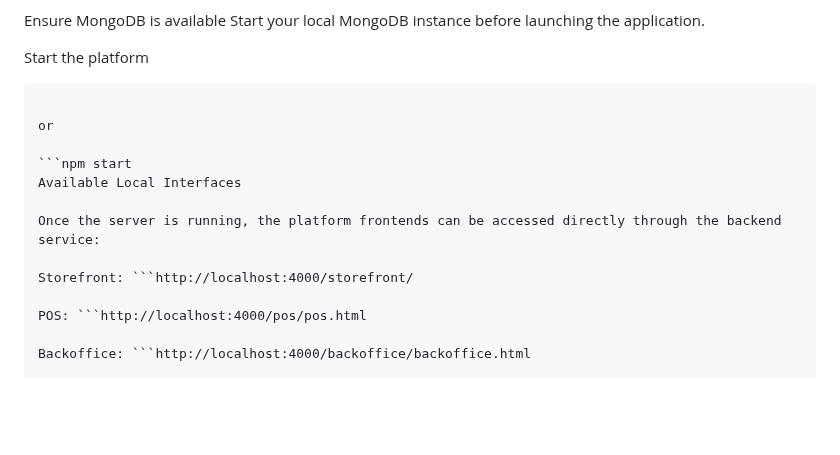
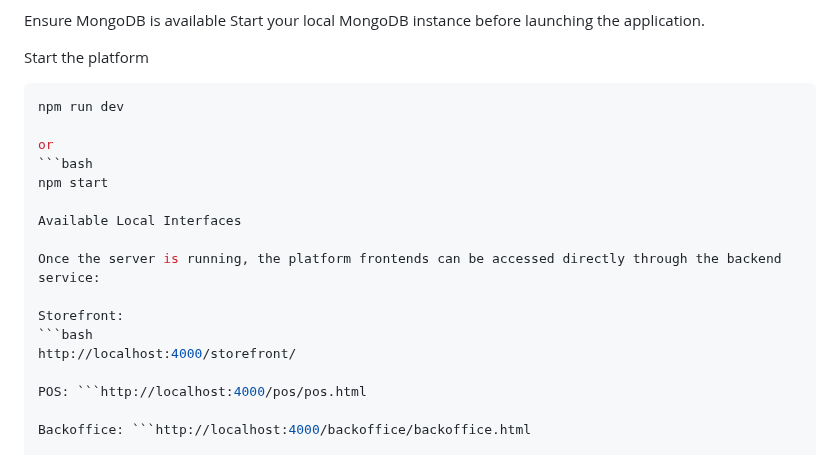
Before and after one commit to somdrabb/ivms-platform, a Markdown page: README.md, the part around the change. GitHub-like rendering; blank space fills up the shorter version.

Commit message:
Fix formatting in README for commands and links
Updated code block formatting for commands and URLs.

````diff
--- a/README.md
+++ b/README.md
@@ -557,16 +557,21 @@ Start your local MongoDB instance before launching the application.
 
 Start the platform
 
-```npm run dev
+
+```bash
+npm run dev
 
 or
+```bash
+npm start
 
-```npm start
 Available Local Interfaces
 
 Once the server is running, the platform frontends can be accessed directly through the backend service:
 
-Storefront: ```http://localhost:4000/storefront/
+Storefront:
+```bash
+http://localhost:4000/storefront/
 
 POS: ```http://localhost:4000/pos/pos.html
 
````
